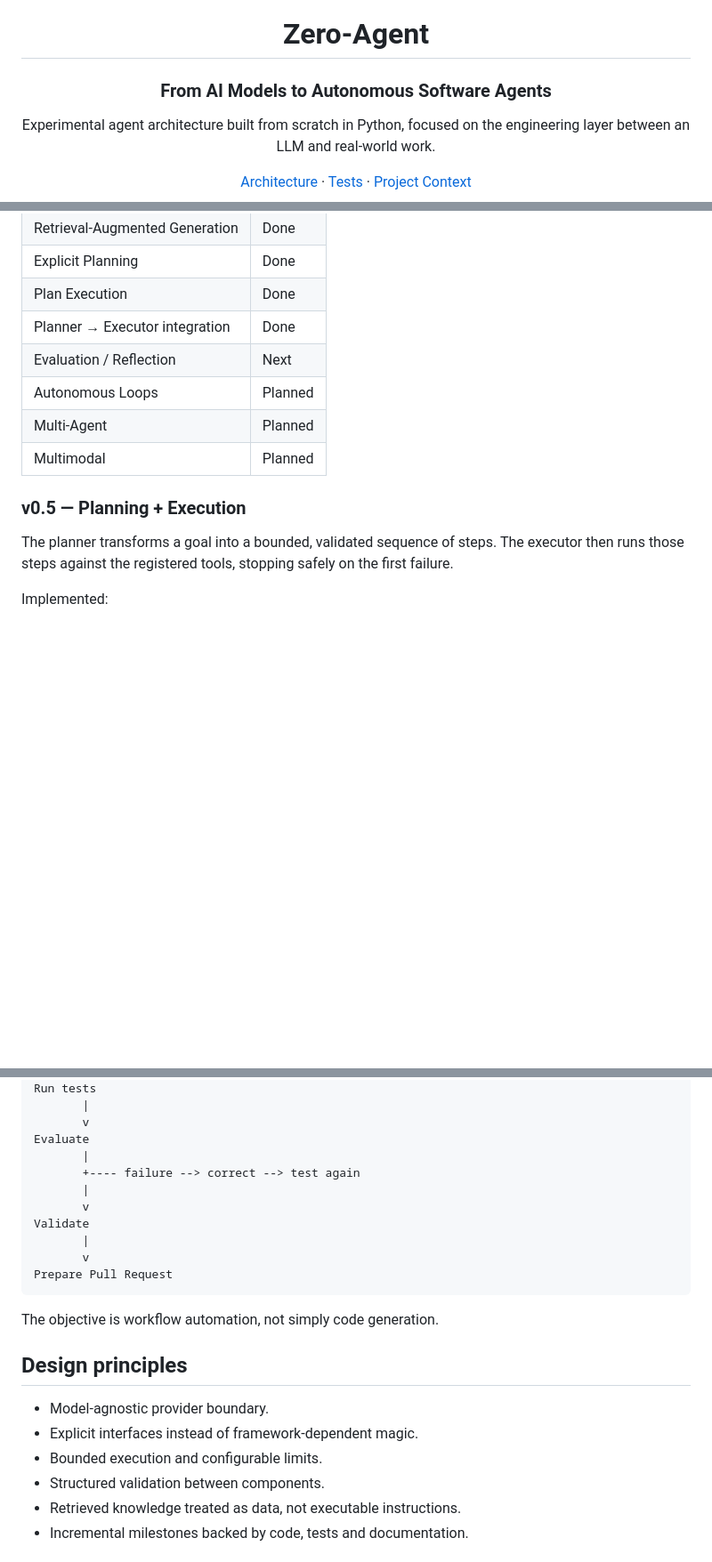
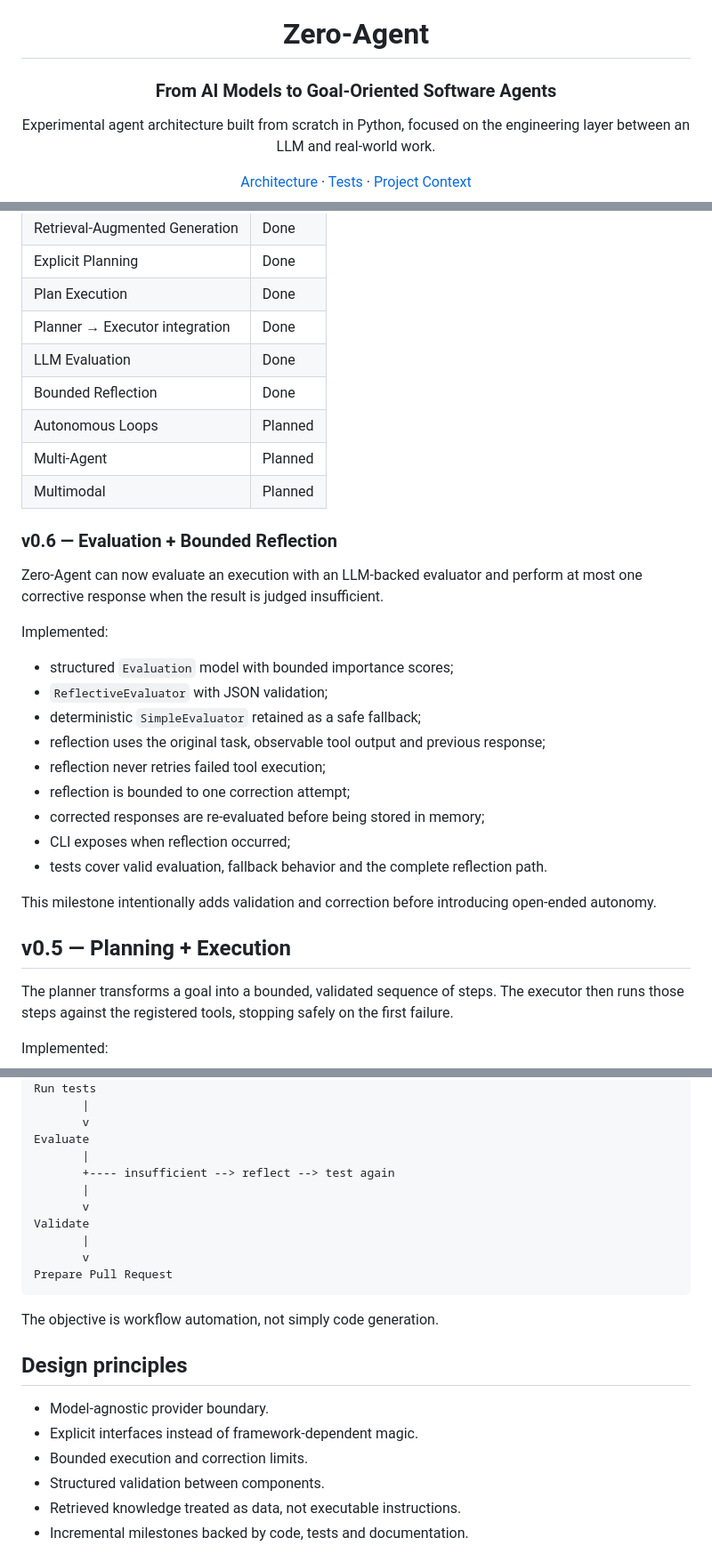
Before and after one commit to Mauricio-HNS/Alpha7-AI, a Markdown page: README.md, 3 parts joined by grey strips. Shown at 89% size. Rendered like a GitHub page; blank space fills up the shorter version.

Commit message:
docs: document v0.6 evaluation and reflection

```diff
--- a/README.md
+++ b/README.md
@@ -2,7 +2,7 @@
 
 # Zero-Agent
 
-### From AI Models to Autonomous Software Agents
+### From AI Models to Goal-Oriented Software Agents
 
 Experimental agent architecture built from scratch in Python, focused on the engineering layer between an LLM and real-world work.
 
@@ -74,12 +74,31 @@ See the detailed [architecture overview](docs/portfolio/ARCHITECTURE.md).
 | Explicit Planning | Done |
 | Plan Execution | Done |
 | Planner → Executor integration | Done |
-| Evaluation / Reflection | Next |
+| LLM Evaluation | Done |
+| Bounded Reflection | Done |
 | Autonomous Loops | Planned |
 | Multi-Agent | Planned |
 | Multimodal | Planned |
 
-### v0.5 — Planning + Execution
+### v0.6 — Evaluation + Bounded Reflection
+
+Zero-Agent can now evaluate an execution with an LLM-backed evaluator and perform at most one corrective response when the result is judged insufficient.
+
+Implemented:
+
+- structured `Evaluation` model with bounded importance scores;
+- `ReflectiveEvaluator` with JSON validation;
+- deterministic `SimpleEvaluator` retained as a safe fallback;
+- reflection uses the original task, observable tool output and previous response;
+- reflection never retries failed tool execution;
+- reflection is bounded to one correction attempt;
+- corrected responses are re-evaluated before being stored in memory;
+- CLI exposes when reflection occurred;
+- tests cover valid evaluation, fallback behavior and the complete reflection path.
+
+This milestone intentionally adds validation and correction before introducing open-ended autonomy.
+
+## v0.5 — Planning + Execution
 
 The planner transforms a goal into a bounded, validated sequence of steps. The executor then runs those steps against the registered tools, stopping safely on the first failure.
 
@@ -164,7 +181,7 @@ Run tests
        v
 Evaluate
        |
-       +---- failure --> correct --> test again
+       +---- insufficient --> reflect --> test again
        |
        v
 Validate
@@ -179,7 +196,7 @@ The objective is workflow automation, not simply code generation.
 
 - Model-agnostic provider boundary.
 - Explicit interfaces instead of framework-dependent magic.
-- Bounded execution and configurable limits.
+- Bounded execution and correction limits.
 - Structured validation between components.
 - Retrieved knowledge treated as data, not executable instructions.
 - Incremental milestones backed by code, tests and documentation.
```
Also changed, not shown: other parts of README.md (+3 -5 lines).
